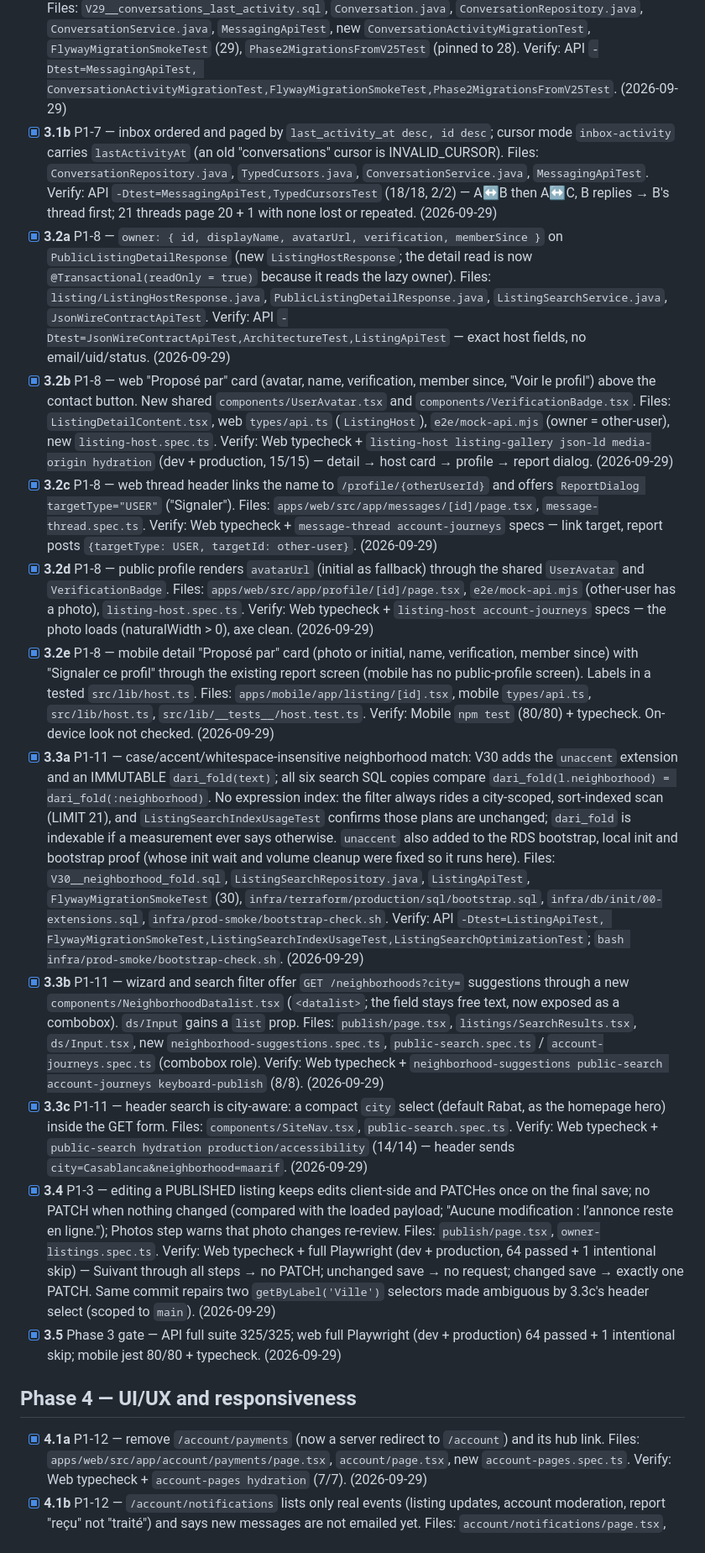
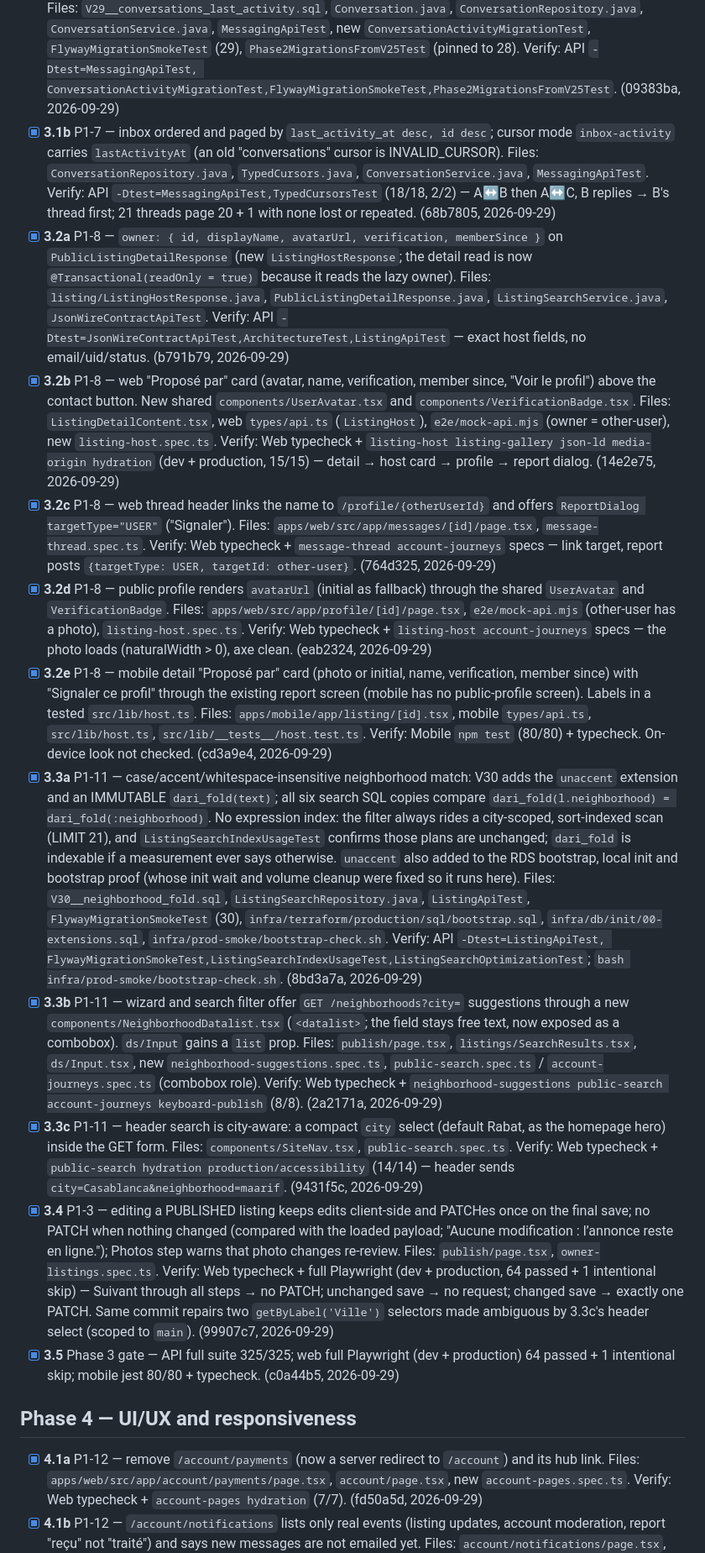
Before and after one commit to Mouad852/Dari, a Markdown page: docs/launch/launch-fix-todo.md, the part around one of its changes. Shown at 84% size. Rendered like a GitHub page.

```diff
--- a/docs/launch/launch-fix-todo.md
+++ b/docs/launch/launch-fix-todo.md
@@ -227,41 +229,41 @@ number when the task lands (3.1 and 5.3 both add one).
   `MessagingApiTest`, new `ConversationActivityMigrationTest`, `FlywayMigrationSmokeTest` (29),
   `Phase2MigrationsFromV25Test` (pinned to 28). Verify: API `-Dtest=MessagingApiTest,
   ConversationActivityMigrationTest,FlywayMigrationSmokeTest,Phase2MigrationsFromV25Test`.
-  (2026-09-29)
+  (09383ba, 2026-09-29)
 - [x] **3.1b** P1-7 — inbox ordered and paged by `last_activity_at desc, id desc`; cursor mode
   `inbox-activity` carries `lastActivityAt` (an old "conversations" cursor is INVALID_CURSOR).
   Files: `ConversationRepository.java`, `TypedCursors.java`, `ConversationService.java`,
   `MessagingApiTest`. Verify: API `-Dtest=MessagingApiTest,TypedCursorsTest` (18/18, 2/2) — A↔B
   then A↔C, B replies → B's thread first; 21 threads page 20 + 1 with none lost or repeated.
-  (2026-09-29)
+  (68b7805, 2026-09-29)
 - [x] **3.2a** P1-8 — `owner: { id, displayName, avatarUrl, verification, memberSince }` on
   `PublicListingDetailResponse` (new `ListingHostResponse`; the detail read is now
   `@Transactional(readOnly = true)` because it reads the lazy owner). Files:
   `listing/ListingHostResponse.java`, `PublicListingDetailResponse.java`,
   `ListingSearchService.java`, `JsonWireContractApiTest`. Verify: API
   `-Dtest=JsonWireContractApiTest,ArchitectureTest,ListingApiTest` — exact host fields, no
-  email/uid/status. (2026-09-29)
+  email/uid/status. (b791b79, 2026-09-29)
 - [x] **3.2b** P1-8 — web "Proposé par" card (avatar, name, verification, member since, "Voir le
   profil") above the contact button. New shared `components/UserAvatar.tsx` and
   `components/VerificationBadge.tsx`. Files: `ListingDetailContent.tsx`, web `types/api.ts`
   (`ListingHost`), `e2e/mock-api.mjs` (owner = other-user), new `listing-host.spec.ts`. Verify:
   Web typecheck + `listing-host listing-gallery json-ld media-origin hydration` (dev + production,
-  15/15) — detail → host card → profile → report dialog. (2026-09-29)
+  15/15) — detail → host card → profile → report dialog. (14e2e75, 2026-09-29)
 - [x] **3.2c** P1-8 — web thread header links the name to `/profile/{otherUserId}` and offers
   `ReportDialog targetType="USER"` ("Signaler"). Files: `apps/web/src/app/messages/[id]/page.tsx`,
   `message-thread.spec.ts`. Verify: Web typecheck + `message-thread account-journeys` specs — link
-  target, report posts `{targetType: USER, targetId: other-user}`. (2026-09-29)
+  target, report posts `{targetType: USER, targetId: other-user}`. (764d325, 2026-09-29)
 - [x] **3.2d** P1-8 — public profile renders `avatarUrl` (initial as fallback) through the shared
   `UserAvatar` and `VerificationBadge`. Files: `apps/web/src/app/profile/[id]/page.tsx`,
   `e2e/mock-api.mjs` (other-user has a photo), `listing-host.spec.ts`. Verify: Web typecheck +
   `listing-host account-journeys` specs — the photo loads (naturalWidth > 0), axe clean.
-  (2026-09-29)
+  (eab2324, 2026-09-29)
 - [x] **3.2e** P1-8 — mobile detail "Proposé par" card (photo or initial, name, verification,
   member since) with "Signaler ce profil" through the existing report screen (mobile has no
   public-profile screen). Labels in a tested `src/lib/host.ts`. Files:
   `apps/mobile/app/listing/[id].tsx`, mobile `types/api.ts`, `src/lib/host.ts`,
   `src/lib/__tests__/host.test.ts`. Verify: Mobile `npm test` (80/80) + typecheck. On-device look
-  not checked. (2026-09-29)
+  not checked. (cd3a9e4, 2026-09-29)
 - [x] **3.3a** P1-11 — case/accent/whitespace-insensitive neighborhood match: V30 adds the
   `unaccent` extension and an IMMUTABLE `dari_fold(text)`; all six search SQL copies compare
   `dari_fold(l.neighborhood) = dari_fold(:neighborhood)`. No expression index: the filter always
@@ -273,18 +275,18 @@ number when the task lands (3.1 and 5.3 both add one).
   `infra/terraform/production/sql/bootstrap.sql`, `infra/db/init/00-extensions.sql`,
   `infra/prod-smoke/bootstrap-check.sh`. Verify: API `-Dtest=ListingApiTest,
   FlywayMigrationSmokeTest,ListingSearchIndexUsageTest,ListingSearchOptimizationTest`;
-  `bash infra/prod-smoke/bootstrap-check.sh`. (2026-09-29)
+  `bash infra/prod-smoke/bootstrap-check.sh`. (8bd3a7a, 2026-09-29)
 - [x] **3.3b** P1-11 — wizard and search filter offer `GET /neighborhoods?city=` suggestions through
   a new `components/NeighborhoodDatalist.tsx` (`<datalist>`; the field stays free text, now exposed
   as a combobox). `ds/Input` gains a `list` prop. Files: `publish/page.tsx`,
   `listings/SearchResults.tsx`, `ds/Input.tsx`, new `neighborhood-suggestions.spec.ts`,
   `public-search.spec.ts` / `account-journeys.spec.ts` (combobox role). Verify: Web typecheck +
-  `neighborhood-suggestions public-search account-journeys keyboard-publish` (8/8). (2026-09-29)
+  `neighborhood-suggestions public-search account-journeys keyboard-publish` (8/8). (2a2171a, 2026-09-29)
 - [x] **3.3c** P1-11 — header search is city-aware: a compact `city` select (default Rabat, as
   the homepage hero) inside the GET form. Files: `components/SiteNav.tsx`,
   `public-search.spec.ts`. Verify: Web typecheck + `public-search hydration
   production/accessibility` (14/14) — header sends `city=Casablanca&neighborhood=maarif`.
-  (2026-09-29)
+  (9431f5c, 2026-09-29)
 - [x] **3.4** P1-3 — editing a PUBLISHED listing keeps edits client-side and PATCHes once on the
   final save; no PATCH when nothing changed (compared with the loaded payload; "Aucune
   modification : l’annonce reste en ligne."); Photos step warns that photo changes re-review.
@@ -292,15 +294,15 @@ number when the task lands (3.1 and 5.3 both add one).
   (dev + production, 64 passed + 1 intentional skip) — Suivant through all steps → no PATCH;
   unchanged save → no request; changed save → exactly one PATCH. Same commit repairs two
   `getByLabel('Ville')` selectors made ambiguous by 3.3c's header select (scoped to `main`).
-  (2026-09-29)
+  (99907c7, 2026-09-29)
 - [x] **3.5** Phase 3 gate — API full suite 325/325; web full Playwright (dev + production) 64
-  passed + 1 intentional skip; mobile jest 80/80 + typecheck. (2026-09-29)
+  passed + 1 intentional skip; mobile jest 80/80 + typecheck. (c0a44b5, 2026-09-29)
 
 ## Phase 4 — UI/UX and responsiveness
 
 - [x] **4.1a** P1-12 — remove `/account/payments` (now a server redirect to `/account`) and its
   hub link. Files: `apps/web/src/app/account/payments/page.tsx`, `account/page.tsx`, new
-  `account-pages.spec.ts`. Verify: Web typecheck + `account-pages hydration` (7/7). (2026-09-29)
+  `account-pages.spec.ts`. Verify: Web typecheck + `account-pages hydration` (7/7). (fd50a5d, 2026-09-29)
 - [x] **4.1b** P1-12 — `/account/notifications` lists only real events (listing updates, account
   moderation, report "reçu" not "traité") and says new messages are not emailed yet. Files:
   `account/notifications/page.tsx`, `account-pages.spec.ts`. Verify: Web typecheck +
```
Also changed, not shown: other parts of docs/launch/launch-fix-todo.md (+25 -22 lines).
